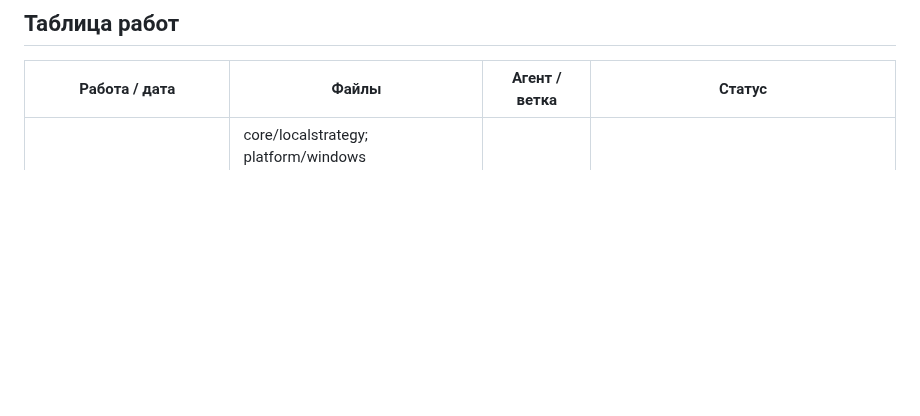
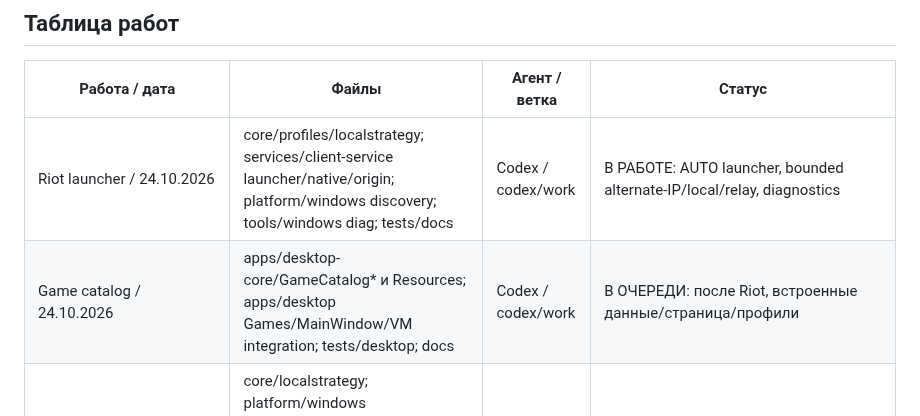
Before and after one commit to buzzmean/neexitlag, a Markdown page: docs/handoff/CURRENT.md, the part around the change. Rendered like a GitHub page; blank space fills up the shorter version.

Commit message:
Занять Riot launcher и каталог игр

```diff
--- a/docs/handoff/CURRENT.md
+++ b/docs/handoff/CURRENT.md
@@ -18,6 +18,8 @@ Pre-push: существующие IPC dispatch проверены; новых
 ## Таблица работ
 | Работа / дата | Файлы | Агент / ветка | Статус |
 |---|---|---|---|
+| Riot launcher / 24.10.2026 | core/profiles/localstrategy; services/client-service launcher/native/origin; platform/windows discovery; tools/windows diag; tests/docs | Codex / codex/work | В РАБОТЕ: AUTO launcher, bounded alternate-IP/local/relay, diagnostics |
+| Game catalog / 24.10.2026 | apps/desktop-core/GameCatalog* и Resources; apps/desktop Games/MainWindow/VM integration; tests/desktop; docs | Codex / codex/work | В ОЧЕРЕДИ: после Riot, встроенные данные/страница/профили |
 | LOCAL engine / 24.10.2026 | core/localstrategy; platform/windows native/DNS/TCP inject; services/client-service browser* и минимальный controller/club IPC dispatch; tools/windows diag; tests/workflow/docs | Codex / codex/work | ОСВОБОЖДЕНО: код/лаборатория готовы; Windows/ISP приёмка не доказана |
 | CDN LOCAL recovery / 24.10.2026 | core/localstrategy inspection; core/browserproxy/probe.go; platform/windows TCP evidence; services/client-service browser selection/probes; tools/windows diag; tests/docs | Codex / codex/work | ОСВОБОЖДЕНО: selector/probes/telemetry готовы; требуется owner trace для EOF и CDN success |
 | CDN neutral close / 24.10.2026 | services/client-service browser meter/selection/evidence; core/browserproxy TLS metadata/midstream; core/localstrategy inspection; platform/windows TCP evidence; tools/windows diag; tests/docs | Codex / codex/work | ОСВОБОЖДЕНО: реализация/тесты готовы; ISP/Chrome intent и CDN success требуют приёмки |
```
